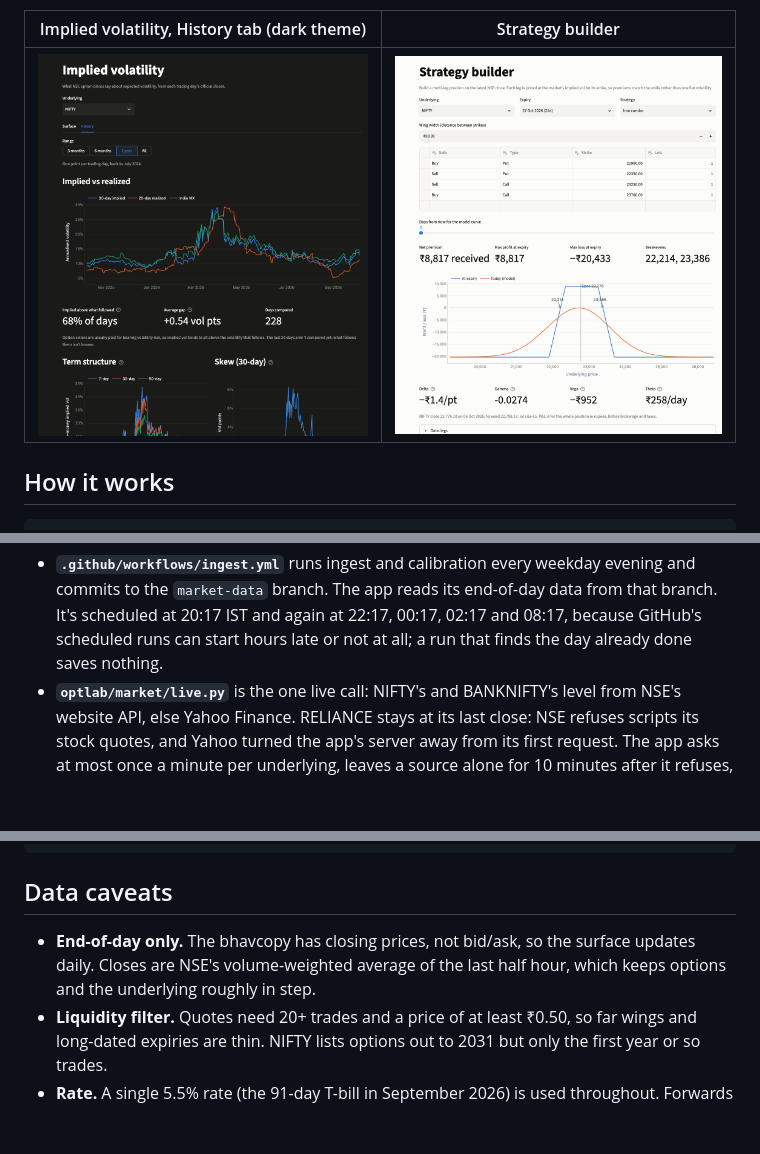
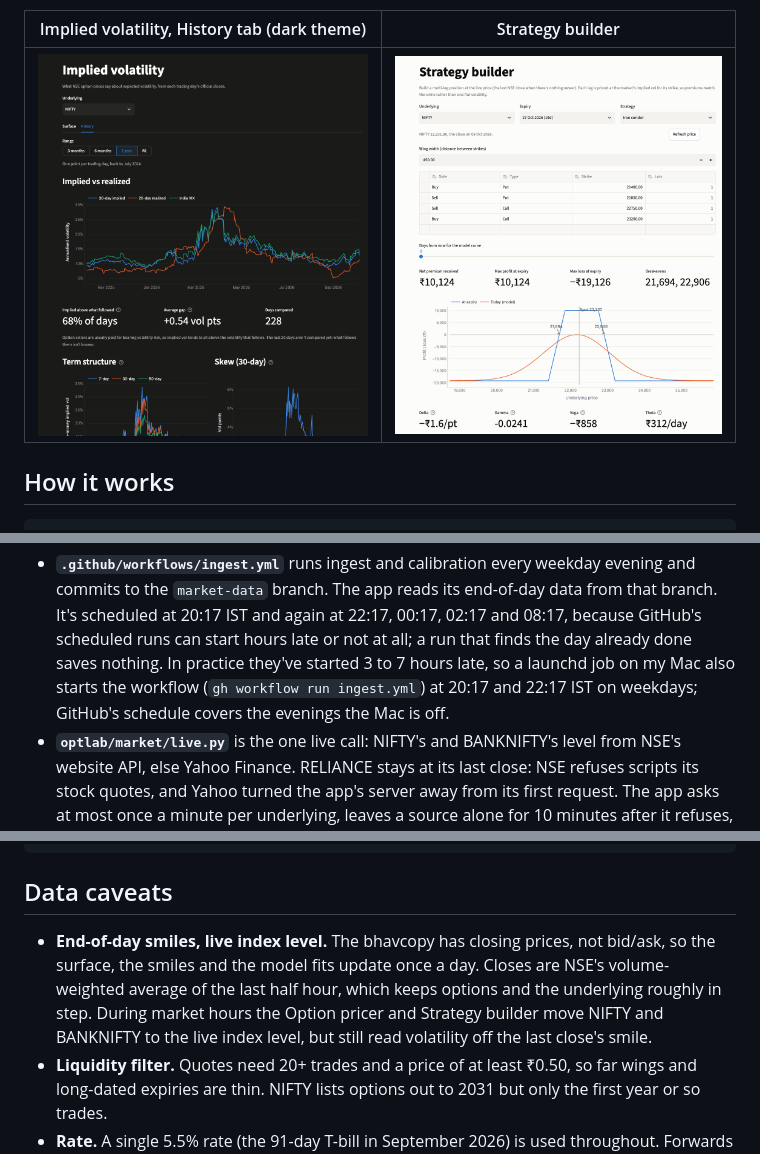
Before and after one commit to aayushgupta6720-ops/options-pricing-lab, a Markdown page: README.md, 3 parts joined by grey strips. Drawn GitHub-style; pictures changed too: docs/screenshots/strategy.png; blank space fills up the shorter version.

Commit message:
README: live index level in the data caveats, the Mac trigger, a current Strategy builder screenshot

```diff
--- a/README.md
+++ b/README.md
@@ -141,7 +141,9 @@ NSE bhavcopy (daily zip) ──► optlab/market/nse.py      parse options + fut
 - **`.github/workflows/ingest.yml`** runs ingest and calibration every weekday evening and commits to the
   `market-data` branch. The app reads its end-of-day data from that branch. It's scheduled at 20:17 IST
   and again at 22:17, 00:17, 02:17 and 08:17, because GitHub's scheduled runs can start hours late or
-  not at all; a run that finds the day already done saves nothing.
+  not at all; a run that finds the day already done saves nothing. In practice they've started 3 to 7
+  hours late, so a launchd job on my Mac also starts the workflow (`gh workflow run ingest.yml`) at
+  20:17 and 22:17 IST on weekdays; GitHub's schedule covers the evenings the Mac is off.
 - **`optlab/market/live.py`** is the one live call: NIFTY's and BANKNIFTY's level from NSE's website
   API, else Yahoo Finance. RELIANCE stays at its last close: NSE refuses scripts its stock quotes, and
   Yahoo turned the app's server away from its first request. The app asks
@@ -215,9 +217,11 @@ git worktree add data market-data
 
 ## Data caveats
 
-- **End-of-day only.** The bhavcopy has closing prices, not bid/ask, so the surface updates daily.
-  Closes are NSE's volume-weighted average of the last half hour, which keeps options and the
-  underlying roughly in step.
+- **End-of-day smiles, live index level.** The bhavcopy has closing prices, not bid/ask, so the
+  surface, the smiles and the model fits update once a day. Closes are NSE's volume-weighted average
+  of the last half hour, which keeps options and the underlying roughly in step. During market hours
+  the Option pricer and Strategy builder move NIFTY and BANKNIFTY to the live index level, but still
+  read volatility off the last close's smile.
 - **Liquidity filter.** Quotes need 20+ trades and a price of at least ₹0.50, so far wings and
   long-dated expiries are thin. NIFTY lists options out to 2031 but only the first year or so trades.
 - **Rate.** A single 5.5% rate (the 91-day T-bill in September 2026) is used throughout. Forwards come
```
